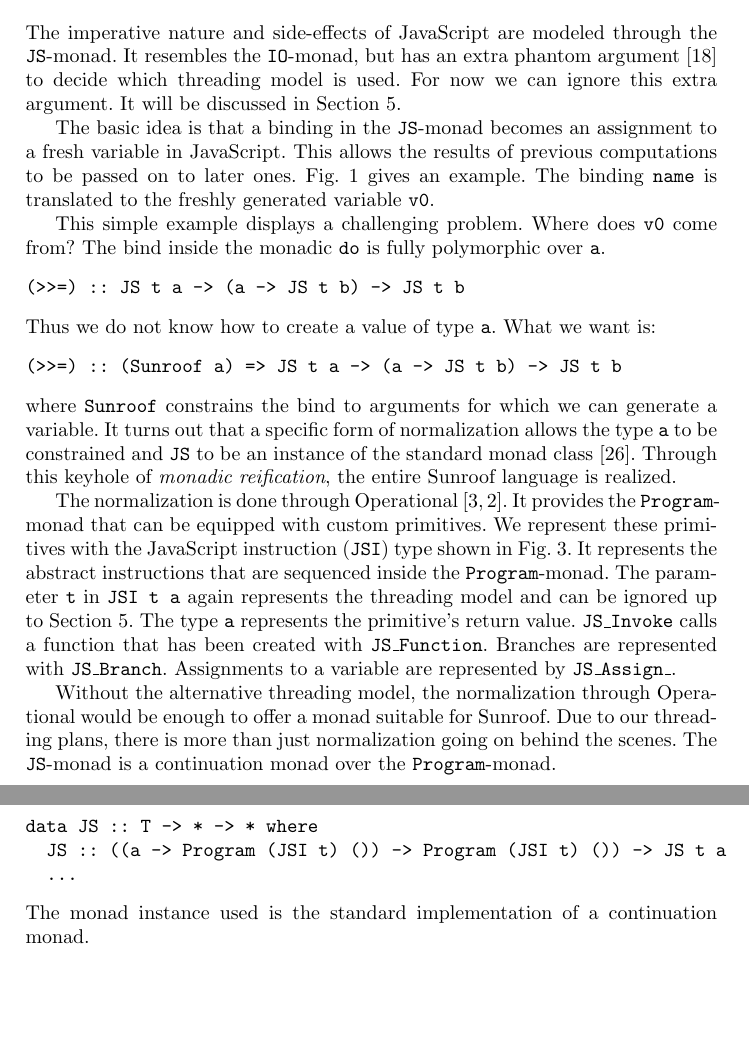
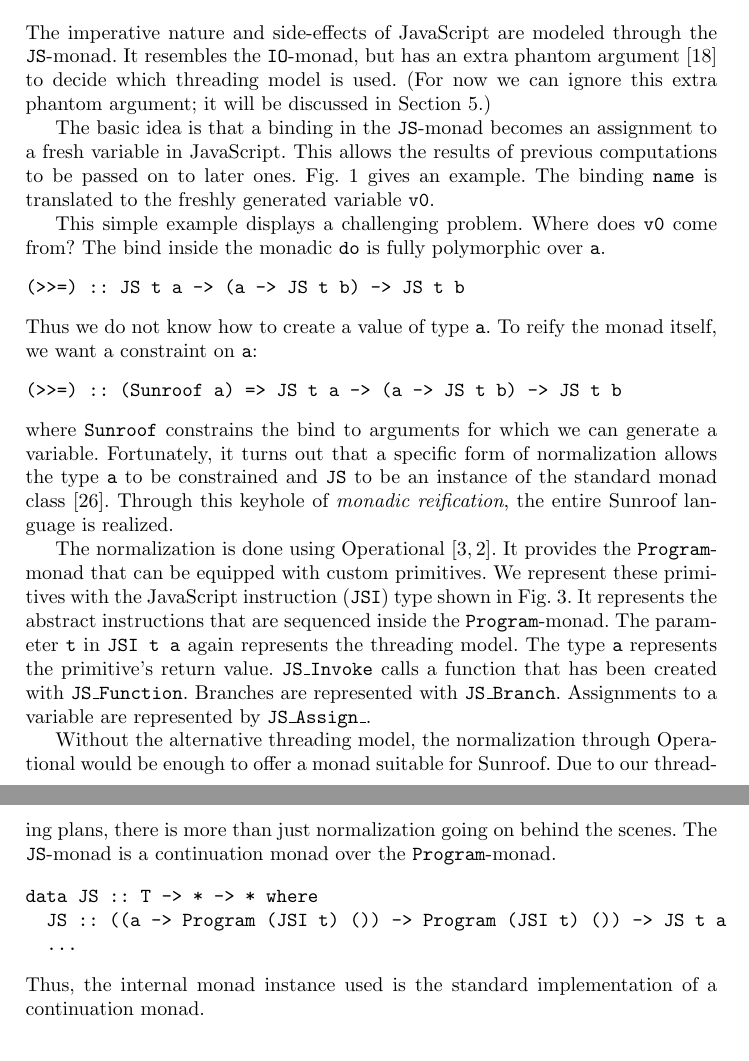
Before and after one commit to ku-fpg/paper-sunroof-tfp13, a LaTeX paper (sunroof.tex, which reads sections/js-monad.tex): two parts of pages 3 and 4 of 16 before the commit and two parts of pages 3 and 4 of 17 after it, joined at a grey line, cut so that both start at the same text, the shorter picture padded with empty space. Compiled offline with pdfLaTeX.

Commit message:
Fixing js monad discussion.

```diff
--- a/sections/js-monad.tex
+++ b/sections/js-monad.tex
@@ -6,8 +6,8 @@ The imperative nature and side-effects of JavaScript are
 modeled through the \JS-monad. It resembles the \IO-monad,
 but has an extra phantom argument~\cite{Leijen:99:Phantom}
 to decide which threading model is used.
-For now we can ignore this extra argument. It will be
-discussed in \SecRef{sec:threading-models}.
+(For now we can ignore this extra phantom argument; it will be
+discussed in \SecRef{sec:threading-models}.)
 
 The basic idea is that a binding in the \JS-monad becomes an
 assignment to a fresh variable in JavaScript.
@@ -23,19 +23,20 @@ fully polymorphic over \Src{a}.
 \begin{Code}
 (>>=) :: JS t a -> (a -> JS t b) -> JS t b
 \end{Code}
-Thus we do not know how to create a value of type \Src{a}. What we want is:
+Thus we do not know how to create a value of type \Src{a}. To reify the
+monad itself, we want a constraint on \Src{a}:
 \begin{Code}
 (>>=) :: (Sunroof a) => JS t a -> (a -> JS t b) -> JS t b
 \end{Code}
 where \Src{Sunroof} constrains the bind to
 arguments for which we can generate a variable.
-It turns out that a specific form of normalization allows
+Fortunately, it turns out that a specific form of normalization allows
 the type \Src{a} to be constrained and \JS~to
 be an instance of the standard monad class~\cite{Sculthorpe:13:ConstrainedMonads}.
 Through this keyhole of {\em monadic reification},
 the entire Sunroof language is realized.
 
-The normalization is done through Operational
+The normalization is done using Operational
 \cite{Apfelmus:10:Operational,Hackage:10:Operational}.
 It provides the \Src{Program}-monad that
 can be equipped with custom primitives.
@@ -59,8 +60,7 @@ data JSI :: T -> * -> * where
 \caption{Parts of the JavaScript instruction data type (\JSI).}
 \label{fig:jsi-definition}
 \end{figure}
-The parameter \Src{t} in \Src{JSI t a} again represents
-the threading model and can be ignored up to \SecRef{sec:threading-models}.
+The parameter \Src{t} in \Src{JSI t a} again represents the threading model.
 The type \Src{a} represents the primitive's return value.
 \Src{JS\_Invoke} calls a function that has been created with \Src{JS\_Function}.
 Branches are represented with \Src{JS\_Branch}. Assignments to a variable
@@ -78,7 +78,7 @@ data JS :: T -> * -> * where
   JS :: ((a -> Program (JSI t) ()) -> Program (JSI t) ()) -> JS t a
   ...
 \end{Code}
-The monad instance used is the standard implementation of
+Thus, the internal monad instance used is the standard implementation of
 a continuation monad.
 %\cite{Wadler:90:ComprehendingMonads,Wadler:94:MonadsComposableContinuations}.
 %\TODO{Both of these cites do not seem right, but they were the best I could find.
```
